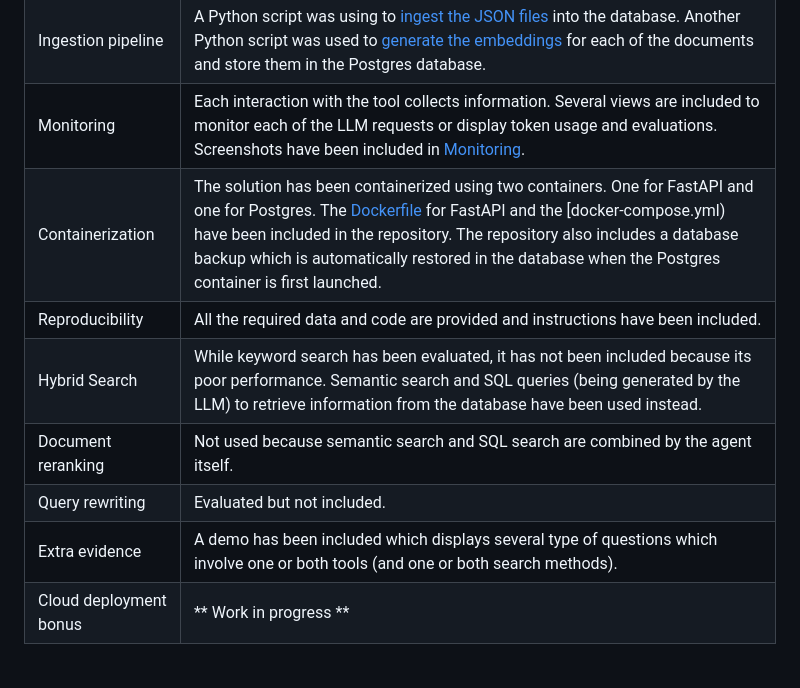
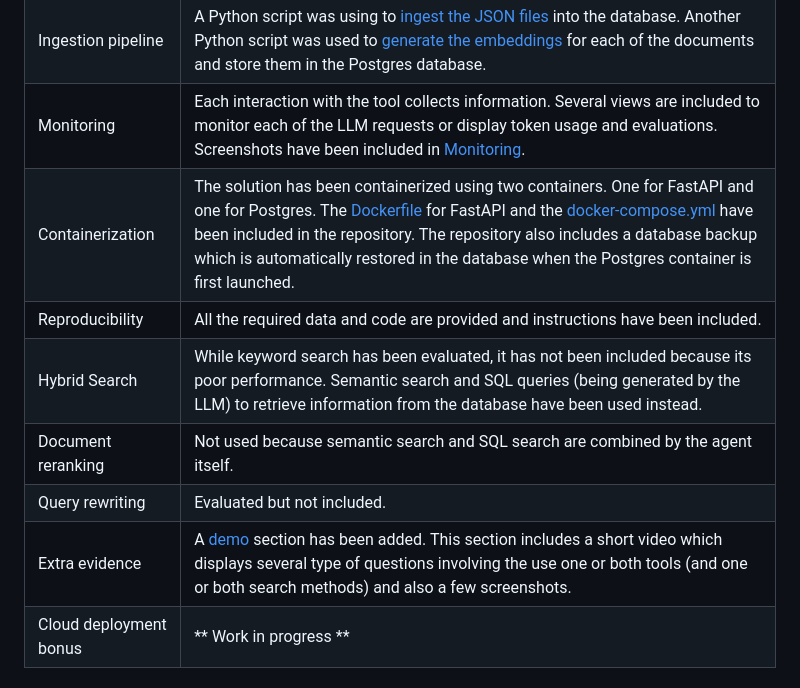
Before and after one commit to gnietof/gym-project, a Markdown page: README.md, the part around the change. GitHub-like rendering.

Commit message:
Fix markdown links and enhance README content
Updated the README to correct markdown links and improve clarity in the Extra evidence section.

```diff
--- a/README.md
+++ b/README.md
@@ -223,12 +223,12 @@ The tool is prepared to manage the prompts so they can be audited later. This pa
 | Interface | A web interface has been included using Javascript (front-end) and Python (back-end) which includes user interface and monitoring. |
 | Ingestion pipeline | A Python script was using to [ingest the JSON files](src/old_code/load.py) into the database. Another Python script was used to [generate the embeddings](src/old_code/embed.py) for each of the documents and store them in the Postgres database. |
 | Monitoring | Each interaction with the tool collects information. Several views are included to monitor each of the LLM requests or display token usage and evaluations. Screenshots have been included in [Monitoring](#monitoring). |
-| Containerization | The solution has been containerized using two containers. One for FastAPI and one for Postgres. The [Dockerfile](Dockerfile) for FastAPI and the [docker-compose.yml) have been included in the repository. The repository also includes a database backup which is automatically restored in the database when the Postgres container is first launched. |
+| Containerization | The solution has been containerized using two containers. One for FastAPI and one for Postgres. The [Dockerfile](Dockerfile) for FastAPI and the [docker-compose.yml](docker-compose.yml) have been included in the repository. The repository also includes a database backup which is automatically restored in the database when the Postgres container is first launched. |
 | Reproducibility | All the required data and code are provided and instructions have been included. |
 | Hybrid Search | While keyword search has been evaluated, it has not been included because its poor performance. Semantic search and SQL queries (being generated by the LLM) to retrieve information from the database have been used instead. |
 | Document reranking | Not used because semantic search and SQL search are combined by the agent itself. |
 | Query rewriting | Evaluated but not included. |
-| Extra evidence | A demo has been included which displays several type of questions which involve one or both tools (and one or both search methods). |
+| Extra evidence | A [demo](#demo) section has been added. This section includes a short video which displays several type of questions involving the use one or both tools (and one or both search methods) and also a few screenshots. |
 | Cloud deployment bonus | ** Work in progress ** |
 
 ## Future Improvements
```
